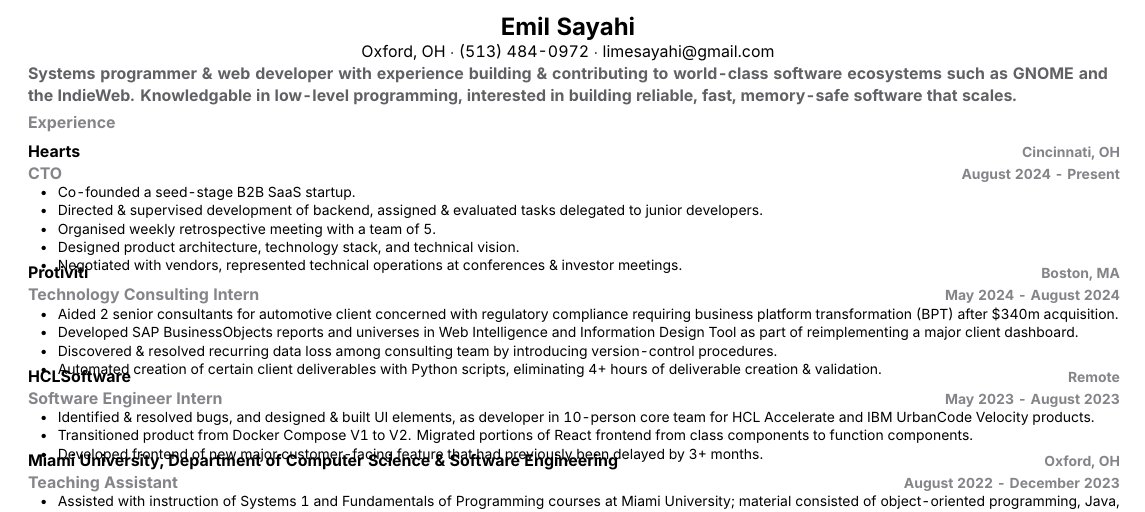
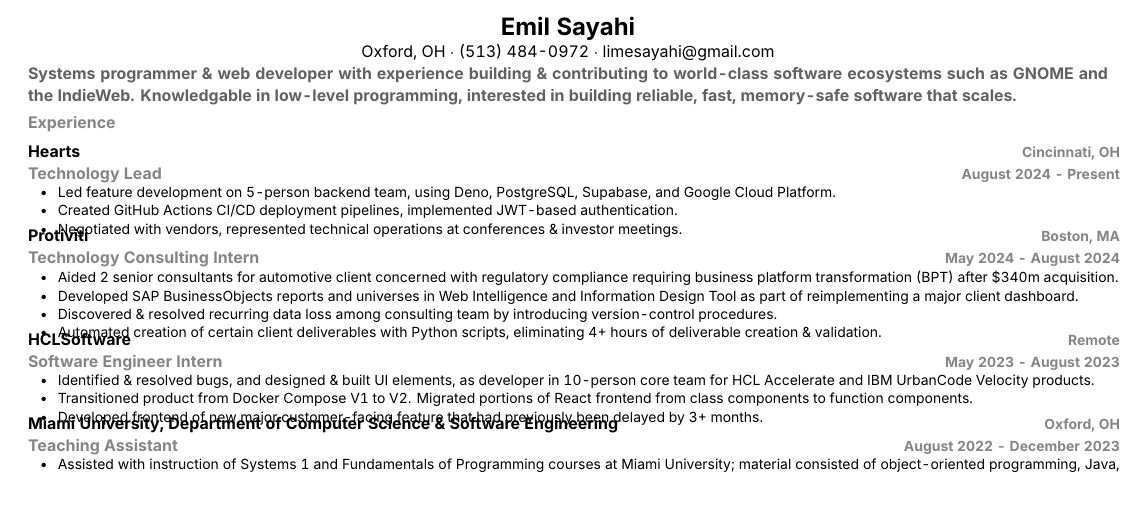
Before and after one commit to Dirout/resume, a LaTeX CV (resume.tex): part of the page, cut so that both start at the same text. Compiled offline with XeLaTeX.

Commit message:
Rewrite Hearts

```diff
--- a/resume.tex
+++ b/resume.tex
@@ -43,13 +43,11 @@
 \begin{tabular*}{\linewidth}{@{\extracolsep{\fill}} lr }
 
 \textbf{Hearts} & \scriptsize\bfseries\color{sectioncolour}{Cincinnati, OH}\\
-\footnotesize\bfseries\color{sectioncolour}{CTO} & \scriptsize\bfseries\color{sectioncolour}{August 2024 - Present}\\
+\footnotesize\bfseries\color{sectioncolour}{Technology Lead} & \scriptsize\bfseries\color{sectioncolour}{August 2024 - Present}\\
 \multicolumn{2}{p{\linewidth}}{
     \scriptsize{\vspace{-0.1in}\begin{itemize}[nosep]
-        \item Co-founded a seed-stage B2B SaaS startup.
-        \item Directed \& supervised development of backend, assigned \& evaluated tasks delegated to junior developers.
-        \item Organised weekly retrospective meeting with a team of 5.
-        \item Designed product architecture, technology stack, and technical vision.
+        \item Led feature development on 5-person backend team, using Deno, PostgreSQL, Supabase, and Google Cloud Platform.
+        \item Created GitHub Actions CI/CD deployment pipelines, implemented JWT-based authentication.
         \item Negotiated with vendors, represented technical operations at conferences \& investor meetings.
     \end{itemize}\vspace{-0.1in}}
 }\\
```
Also changed, not shown: resume.pdf.
